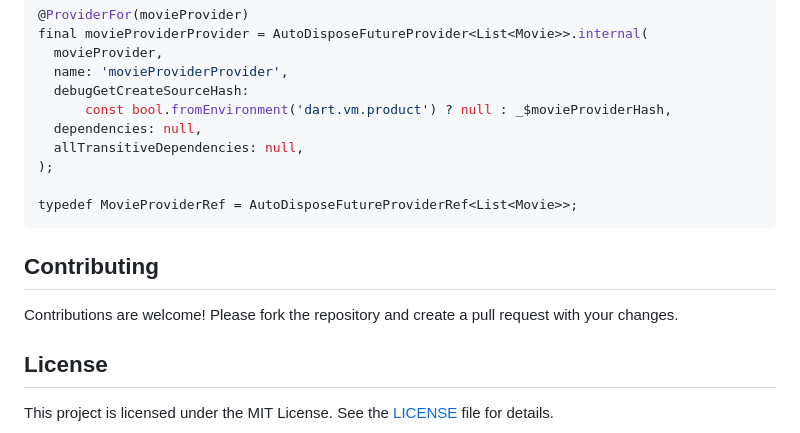
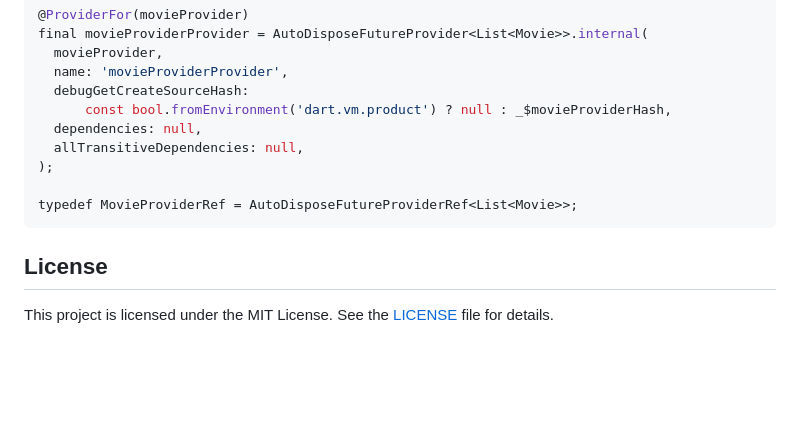
Before and after one commit to adityapandeyz/movie_finder_riverpod, a Markdown page: README.md, the part around the change. GitHub-like rendering; blank space fills up the shorter version.

````diff
--- a/README.md
+++ b/README.md
@@ -139,10 +139,6 @@ final movieProviderProvider = AutoDisposeFutureProvider<List<Movie>>.internal(
 typedef MovieProviderRef = AutoDisposeFutureProviderRef<List<Movie>>;
 ```
 
-## Contributing
-
-Contributions are welcome! Please fork the repository and create a pull request with your changes.
-
 ## License
 
 This project is licensed under the MIT License. See the [LICENSE](LICENSE) file for details.
````
